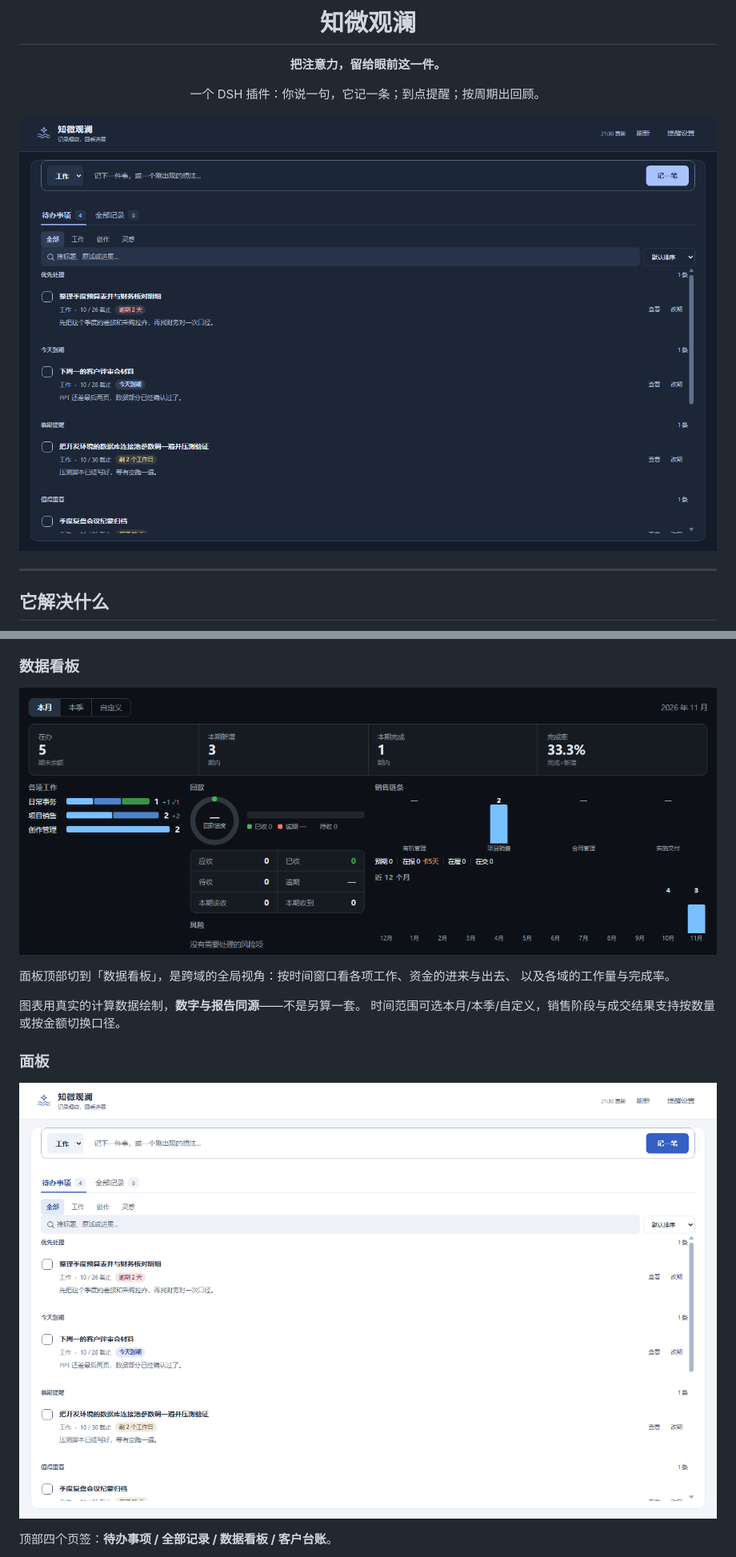
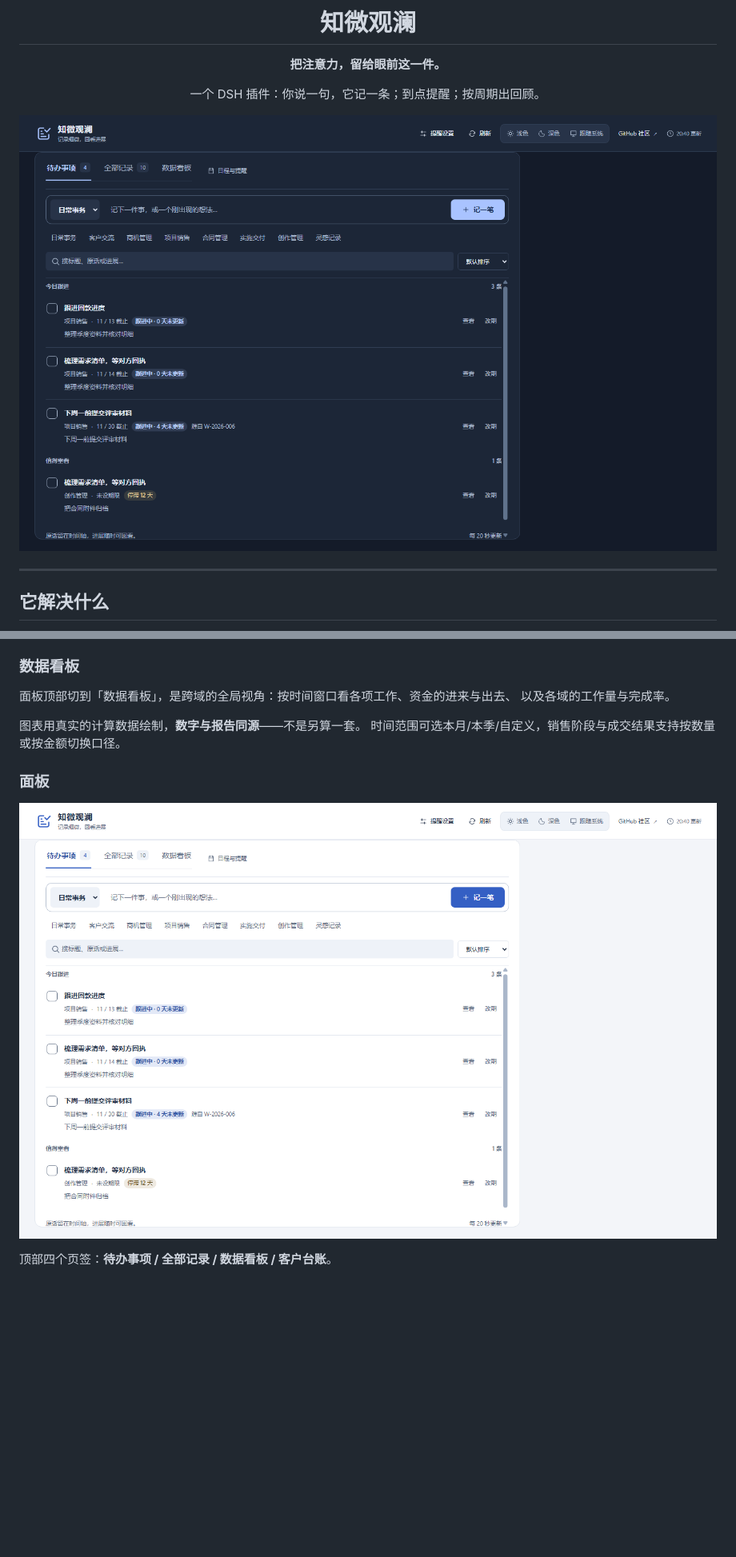
Before and after one commit to xboming/dsh-secretary, a Markdown page: README.md, 2 parts joined by grey strips. Shown at 80% size. GitHub-like rendering; pictures changed too: docs/images/board-month.png (deleted), docs/images/panel-dark.png, docs/images/panel-light.png; blank space fills up the shorter version.

```diff
--- a/README.md
+++ b/README.md
@@ -152,8 +149,6 @@
 - **合同解除时实施项目自动转已终止**，单向联动；反过来不成立。
 
 ### 数据看板
-
-![数据看板](docs/images/board-month.png)
 
 面板顶部切到「数据看板」，是跨域的全局视角：按时间窗口看各项工作、资金的进来与出去、
 以及各域的工作量与完成率。
```
Also changed, not shown: other parts of README.md (+3 -6 lines), docs/开发.md (+38 -0 lines), docs/images/detail-dark.png (deleted), 1 other file.
